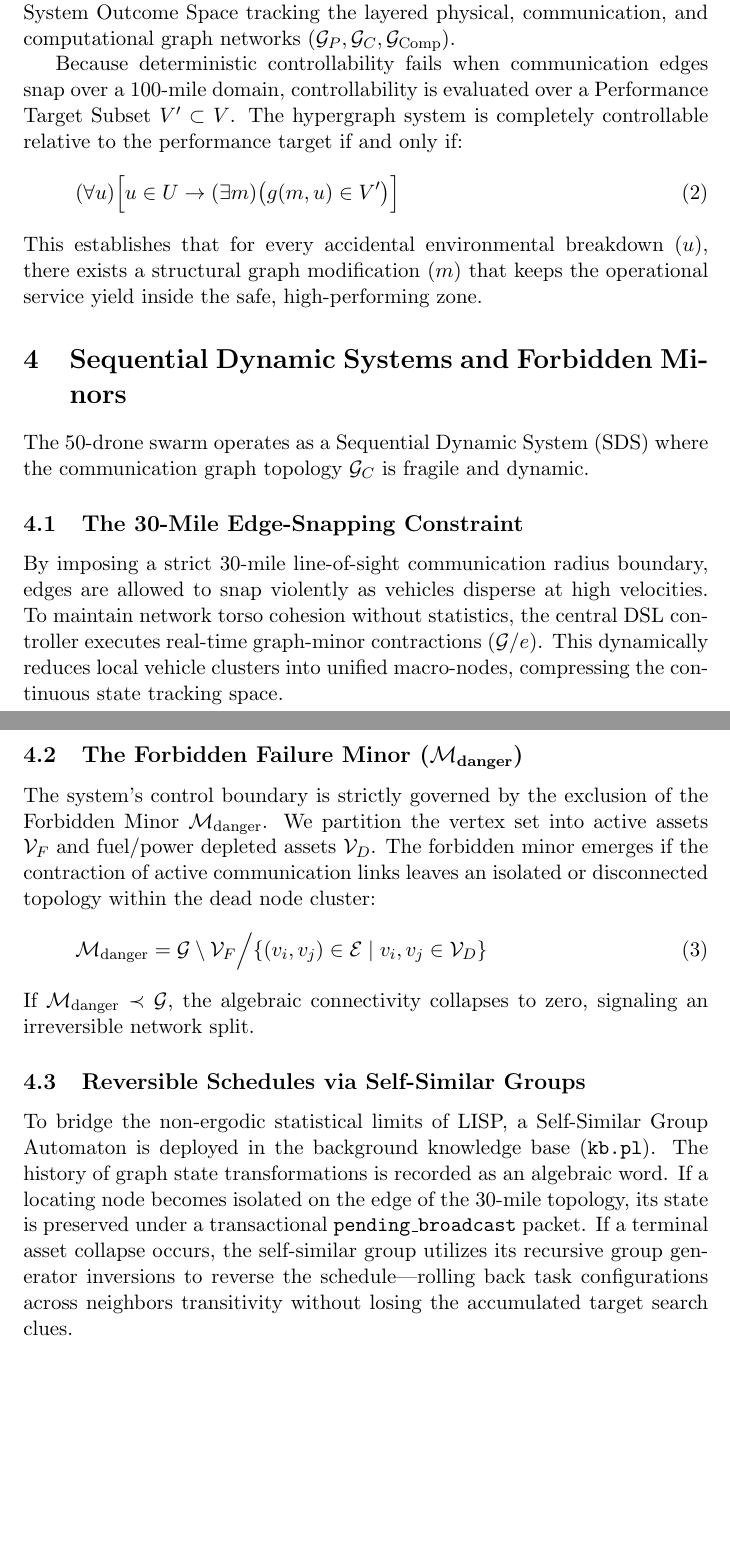
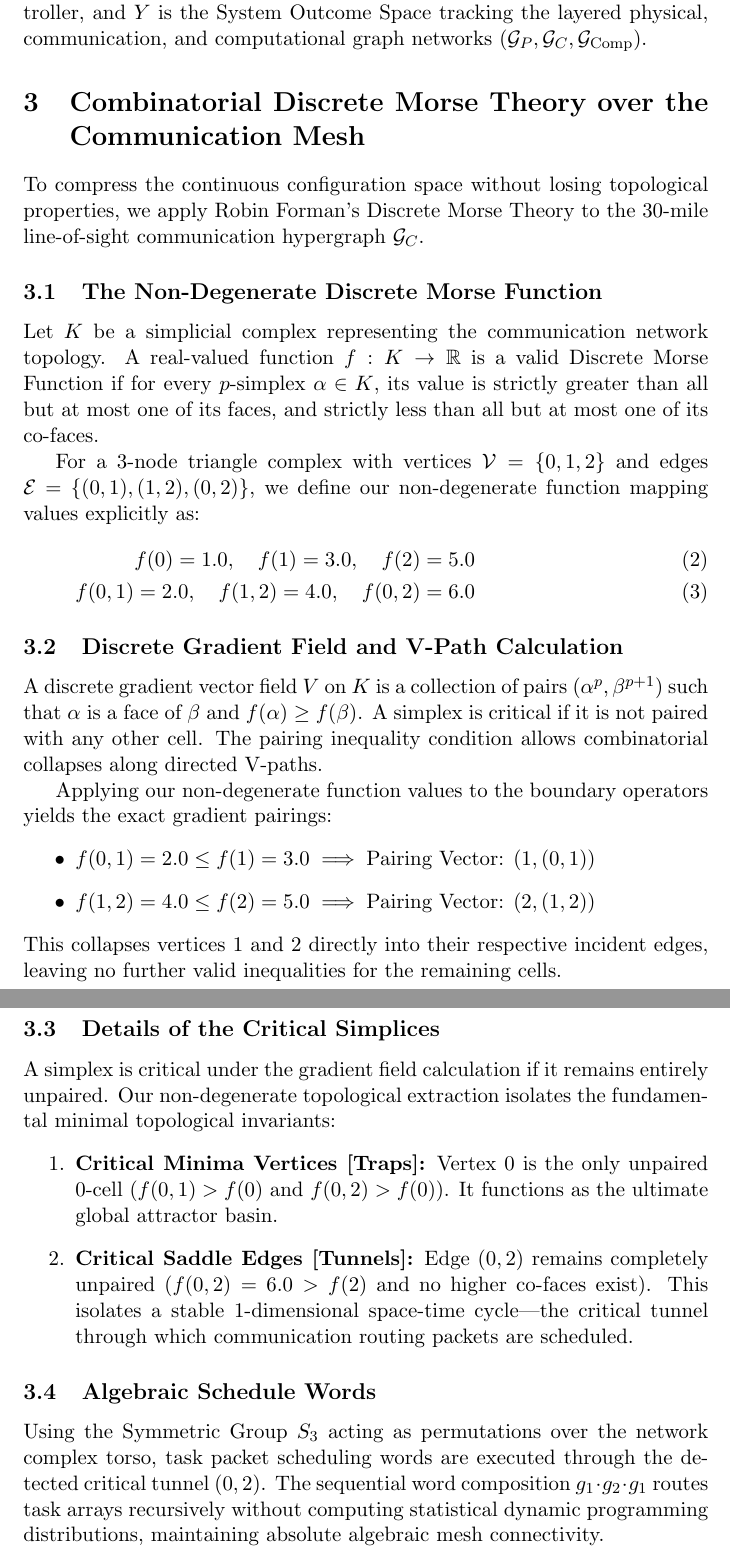
Before and after one commit to richardh1sherman-art/Neurosymbolic-Life-Goal-Cascade, a LaTeX document (systemspec.tex): two parts of pages 2 and 3 of 3, joined at a grey line, cut so that both start at the same text, the shorter picture padded with empty space. Compiled offline with pdfLaTeX.

Commit message:
Docs: Update systemspec with formal Discrete Morse inequalities, critical simplex sets, and gradient pairings

```diff
--- a/systemspec.tex
+++ b/systemspec.tex
@@ -3,7 +3,7 @@
 \usepackage{amssymb}
 \usepackage{bm}
 
-\title{Metaphysical Foundations, General Systems Theory, and Sequential Dynamic Systems over Fragile Networks}
+\title{Metaphysical Foundations, General Systems Theory, and Combinatorial Discrete Morse Theory over Fragile Networks}
 \author{System Architecture Invariant Manifest}
 \date{\today}
 
@@ -26,28 +23,38 @@ For large-scale fleet deployments ($N=50$), complete point-to-point state-space
 \begin{equation}
 S: M \times U \to Y
 \end{equation}
-where $U$ is the Disturbance Set generated by the non-linear Navier-Stokes weather advection field, $M$ is the Control Input Set of discrete structural graph interventions executed by the LISP DSL controller, and $Y$ is the System Outcome Space tracking the layered physical, communication, and computational graph networks ($\mathcal{G}_P, \mathcal{G}_C, \mathcal{G}_{\text{Comp}}$).
+where $U$ is the Disturbance Set generated by the non-linear Navier-Stokes weather advection field, $M$ is the Control Input Set of discrete structural graph interventions executed by the Domain-Specific Language (DSL) controller, and $Y$ is the System Outcome Space tracking the layered physical, communication, and computational graph networks ($\mathcal{G}_P, \mathcal{G}_C, \mathcal{G}_{\text{Comp}}$).
 
-Because deterministic controllability fails when communication edges snap over a 100-mile domain, controllability is evaluated over a Performance Target Subset $V' \subset V$. The hypergraph system is completely controllable relative to the performance target if and only if:
-\begin{equation}
-(\forall u) \Big[ u \in U \to (\exists m) \big( g(m, u) \in V' \big) \Big]
-\end{equation}
-This establishes that for every accidental environmental breakdown ($u$), there exists a structural graph modification ($m$) that keeps the operational service yield inside the safe, high-performing zone.
+\section{Combinatorial Discrete Morse Theory over the Communication Mesh}
+To compress the continuous configuration space without losing topological properties, we apply Robin Forman's Discrete Morse Theory to the 30-mile line-of-sight communication hypergraph $\mathcal{G}_C$.
 
-\section{Sequential Dynamic Systems and Forbidden Minors}
-The 50-drone swarm operates as a Sequential Dynamic System (SDS) where the communication graph topology $\mathcal{G}_C$ is fragile and dynamic.
+\subsection{The Non-Degenerate Discrete Morse Function}
+Let $K$ be a simplicial complex representing the communication network topology. A real-valued function $f: K \to \mathbb{R}$ is a valid Discrete Morse Function if for every $p$-simplex $\alpha \in K$, its value is strictly greater than all but at most one of its faces, and strictly less than all but at most one of its co-faces.
 
-\subsection{The 30-Mile Edge-Snapping Constraint}
-By imposing a strict 30-mile line-of-sight communication radius boundary, edges are allowed to snap violently as vehicles disperse at high velocities. To maintain network torso cohesion without statistics, the central DSL controller executes real-time graph-minor contractions ($\mathcal{G} / e$). This dynamically reduces local vehicle clusters into unified macro-nodes, compressing the continuous state tracking space.
+For a 3-node triangle complex with vertices $\mathcal{V} = \{0, 1, 2\}$ and edges $\mathcal{E} = \{(0,1), (1,2), (0,2)\}$, we define our non-degenerate function mapping values explicitly as:
+\begin{align}
+f(0) = 1.0, \quad f(1) = 3.0, \quad f(2) = 5.0 \\
+f(0,1) = 2.0, \quad f(1,2) = 4.0, \quad f(0,2) = 6.0
+\end{align}
 
-\subsection{The Forbidden Failure Minor ($\mathcal{M}_{\text{danger}}$)}
-The system's control boundary is strictly governed by the exclusion of the Forbidden Minor $\mathcal{M}_{\text{danger}}$. We partition the vertex set into active assets $\mathcal{V}_F$ and fuel/power depleted assets $\mathcal{V}_D$. The forbidden minor emerges if the contraction of active communication links leaves an isolated or disconnected topology within the dead node cluster:
-\begin{equation}
-\mathcal{M}_{\text{danger}} = \mathcal{G} \setminus \mathcal{V}_F \Big/ \{ (v_i, v_j) \in \mathcal{E} \mid v_i, v_j \in \mathcal{V}_D \}
-\end{equation}
-If $\mathcal{M}_{\text{danger}} \prec \mathcal{G}$, the algebraic connectivity collapses to zero, signaling an irreversible network split.
+\subsection{Discrete Gradient Field and V-Path Calculation}
+A discrete gradient vector field $V$ on $K$ is a collection of pairs $(\alpha^p, \beta^{p+1})$ such that $\alpha$ is a face of $\beta$ and $f(\alpha) \ge f(\beta)$. A simplex is critical if it is not paired with any other cell. The pairing inequality condition allows combinatorial collapses along directed V-paths.
 
-\subsection{Reversible Schedules via Self-Similar Groups}
-To bridge the non-ergodic statistical limits of LISP, a Self-Similar Group Automaton is deployed in the background knowledge base (\texttt{kb.pl}). The history of graph state transformations is recorded as an algebraic word. If a locating node becomes isolated on the edge of the 30-mile topology, its state is preserved under a transactional \texttt{pending\_broadcast} packet. If a terminal asset collapse occurs, the self-similar group utilizes its recursive group generator inversions to reverse the schedule—rolling back task configurations across neighbors transitivity without losing the accumulated target search clues.
+Applying our non-degenerate function values to the boundary operators yields the exact gradient pairings:
+\begin{itemize}
+    \item $f(0,1) = 2.0 \le f(1) = 3.0 \implies \text{Pairing Vector: } (1, (0,1))$
+    \item $f(1,2) = 4.0 \le f(2) = 5.0 \implies \text{Pairing Vector: } (2, (1,2))$
+\end{itemize}
+This collapses vertices 1 and 2 directly into their respective incident edges, leaving no further valid inequalities for the remaining cells.
+
+\subsection{Details of the Critical Simplices}
+A simplex is critical under the gradient field calculation if it remains entirely unpaired. Our non-degenerate topological extraction isolates the fundamental minimal topological invariants:
+\begin{enumerate}
+    \item \textbf{Critical Minima Vertices [Traps]:} Vertex $0$ is the only unpaired 0-cell ($f(0,1) > f(0)$ and $f(0,2) > f(0)$). It functions as the ultimate global attractor basin.
+    \item \textbf{Critical Saddle Edges [Tunnels]:} Edge $(0,2)$ remains completely unpaired ($f(0,2) = 6.0 > f(2)$ and no higher co-faces exist). This isolates a stable 1-dimensional space-time cycle—the critical tunnel through which communication routing packets are scheduled.
+\end{enumerate}
+
+\subsection{Algebraic Schedule Words}
+Using the Symmetric Group $S_3$ acting as permutations over the network complex torso, task packet scheduling words are executed through the detected critical tunnel $(0,2)$. The sequential word composition $g_1 \cdot g_2 \cdot g_1$ routes task arrays recursively without computing statistical dynamic programming distributions, maintaining absolute algebraic mesh connectivity.
 
 \end{document}
```
Also changed, not shown: systemspec.pdf, systemspec.tex (3 more changed lines).
